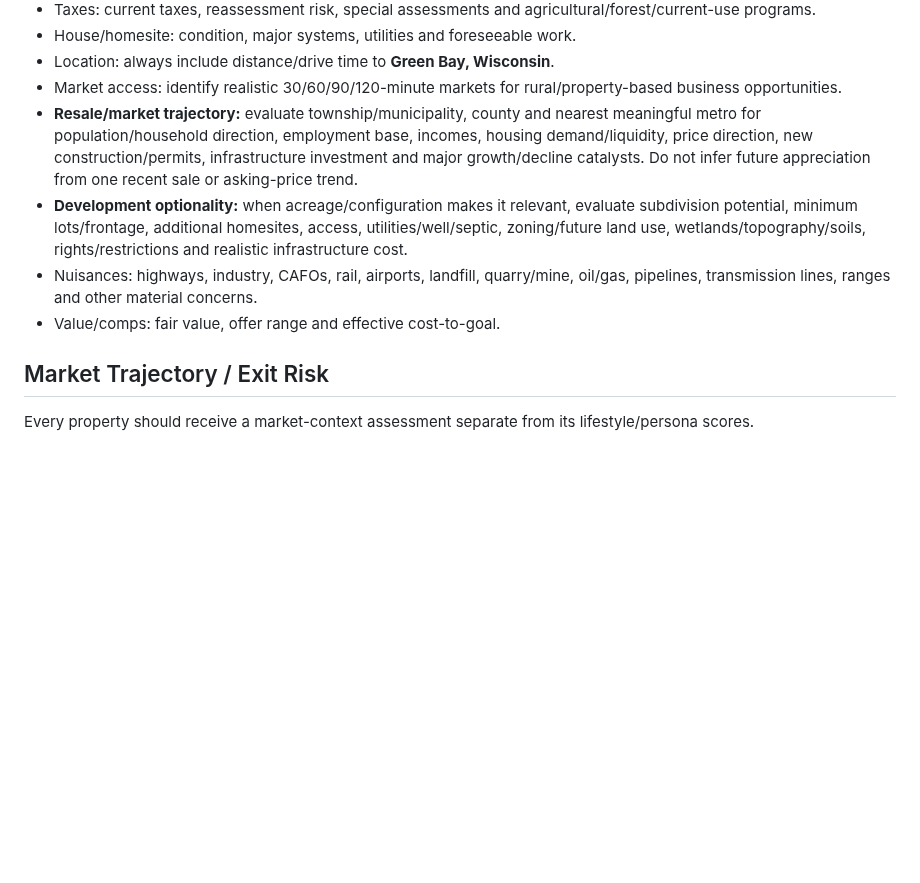
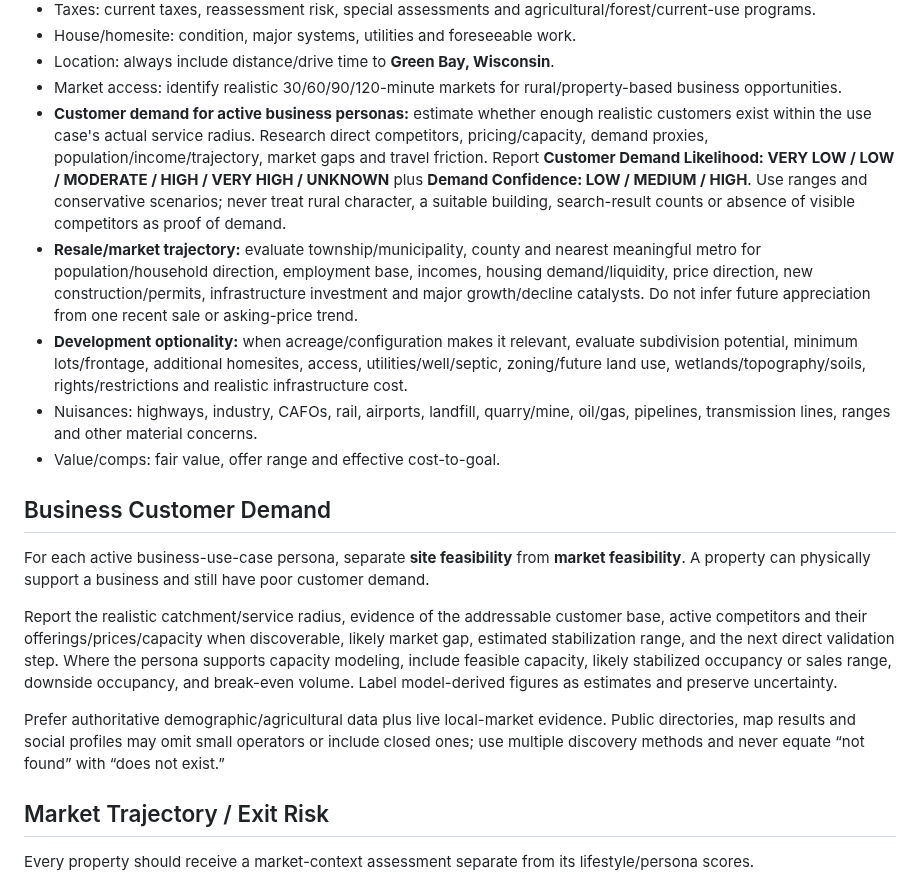
Before and after one commit to nicholaskell/PropertyResearch, a Markdown page: criteria.md, the part around the change. Drawn GitHub-style; blank space fills up the shorter version.

Commit message:
Add customer-demand research standard

```diff
--- a/criteria.md
+++ b/criteria.md
@@ -40,10 +40,19 @@ Use current listing/MLS-fed sources and authoritative public sources where avail
 - House/homesite: condition, major systems, utilities and foreseeable work.
 - Location: always include distance/drive time to **Green Bay, Wisconsin**.
 - Market access: identify realistic 30/60/90/120-minute markets for rural/property-based business opportunities.
+- **Customer demand for active business personas:** estimate whether enough realistic customers exist within the use case's actual service radius. Research direct competitors, pricing/capacity, demand proxies, population/income/trajectory, market gaps and travel friction. Report **Customer Demand Likelihood: VERY LOW / LOW / MODERATE / HIGH / VERY HIGH / UNKNOWN** plus **Demand Confidence: LOW / MEDIUM / HIGH**. Use ranges and conservative scenarios; never treat rural character, a suitable building, search-result counts or absence of visible competitors as proof of demand.
 - **Resale/market trajectory:** evaluate township/municipality, county and nearest meaningful metro for population/household direction, employment base, incomes, housing demand/liquidity, price direction, new construction/permits, infrastructure investment and major growth/decline catalysts. Do not infer future appreciation from one recent sale or asking-price trend.
 - **Development optionality:** when acreage/configuration makes it relevant, evaluate subdivision potential, minimum lots/frontage, additional homesites, access, utilities/well/septic, zoning/future land use, wetlands/topography/soils, rights/restrictions and realistic infrastructure cost.
 - Nuisances: highways, industry, CAFOs, rail, airports, landfill, quarry/mine, oil/gas, pipelines, transmission lines, ranges and other material concerns.
 - Value/comps: fair value, offer range and effective cost-to-goal.
+
+## Business Customer Demand
+
+For each active business-use-case persona, separate **site feasibility** from **market feasibility**. A property can physically support a business and still have poor customer demand.
+
+Report the realistic catchment/service radius, evidence of the addressable customer base, active competitors and their offerings/prices/capacity when discoverable, likely market gap, estimated stabilization range, and the next direct validation step. Where the persona supports capacity modeling, include feasible capacity, likely stabilized occupancy or sales range, downside occupancy, and break-even volume. Label model-derived figures as estimates and preserve uncertainty.
+
+Prefer authoritative demographic/agricultural data plus live local-market evidence. Public directories, map results and social profiles may omit small operators or include closed ones; use multiple discovery methods and never equate “not found” with “does not exist.”
 
 ## Market Trajectory / Exit Risk
 
```
